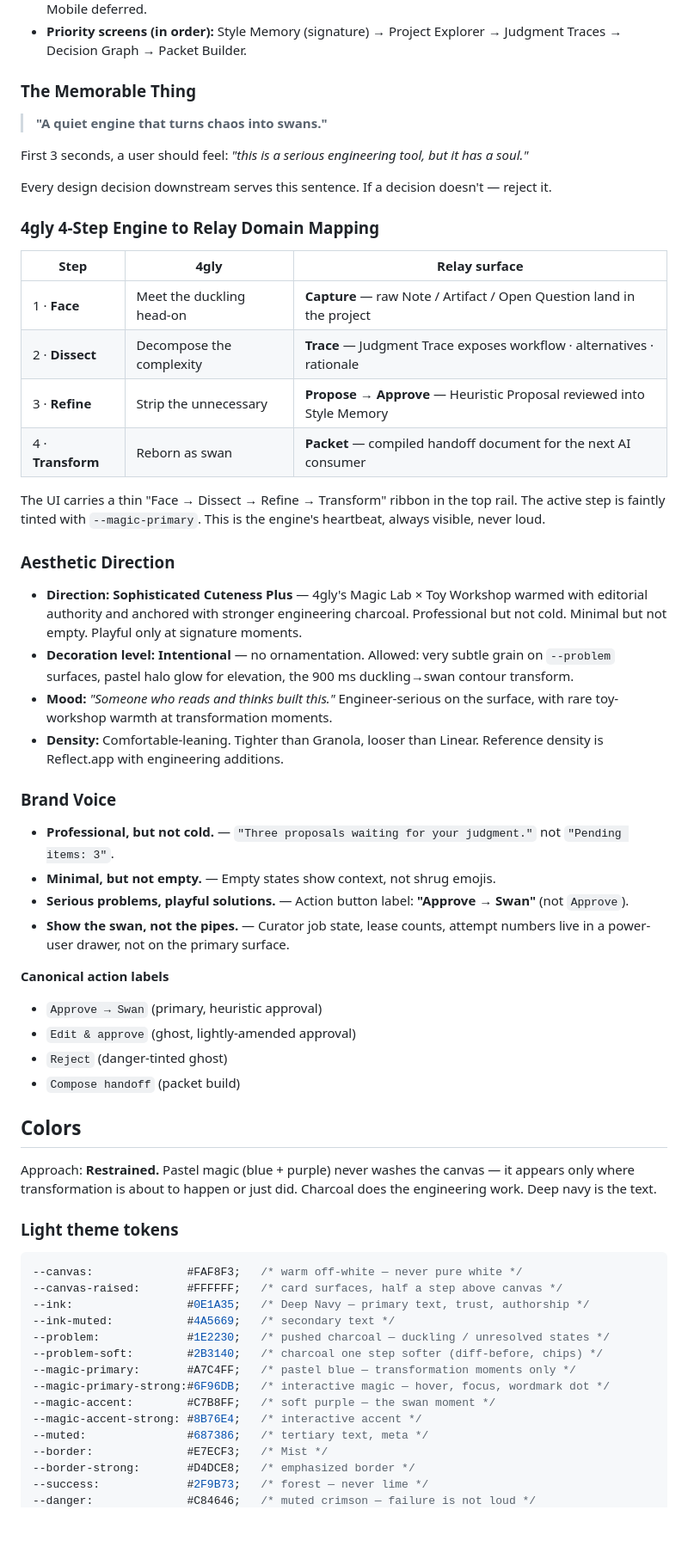
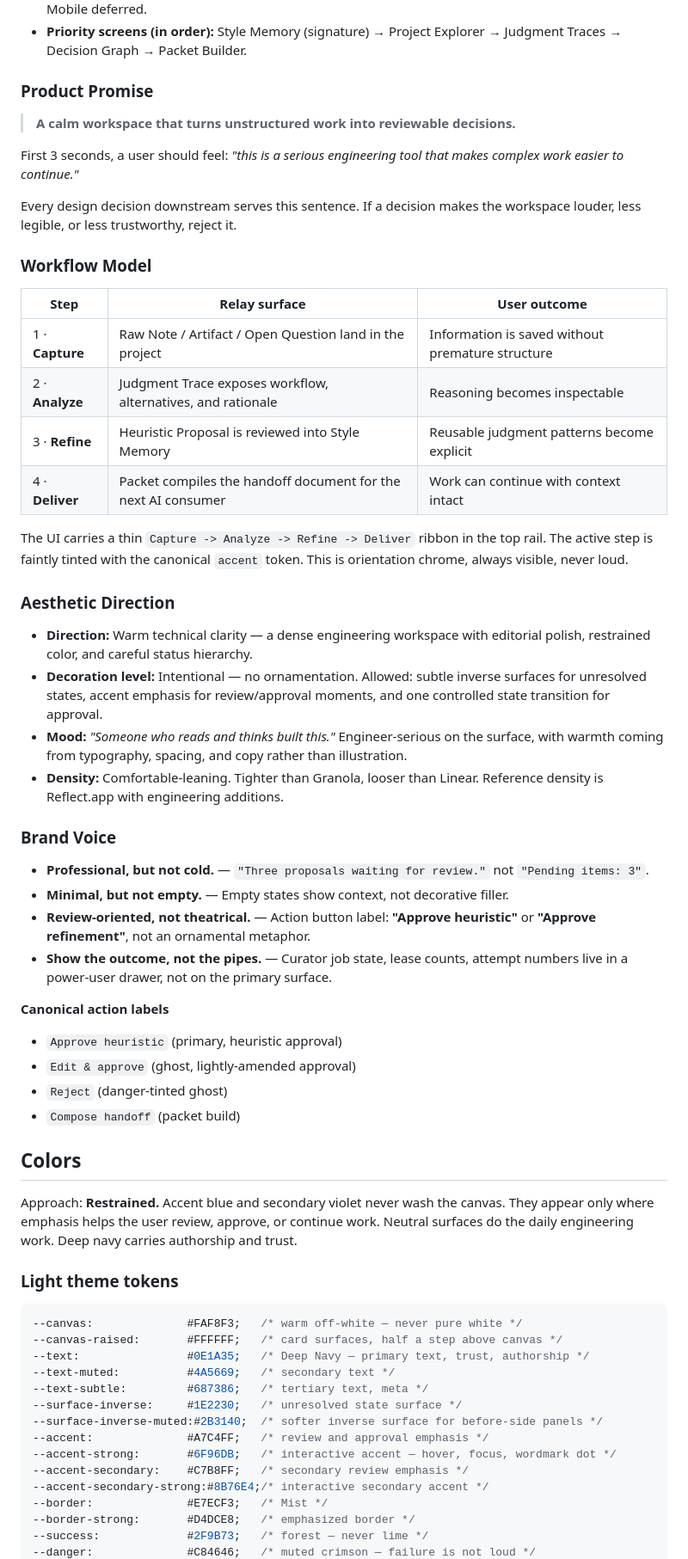
Before and after one commit to 4GLY/relay, a Markdown page: DESIGN.md, the part around one of its changes. Shown at 86% size. Drawn GitHub-style; blank space fills up the shorter version.

Commit message:
docs(design): generalize canonical design language

````diff
--- a/DESIGN.md
+++ b/DESIGN.md
@@ -310,63 +310,63 @@ Relay is a product shipped by **4gly Labs**. Before making any visual or UI deci
 - **Project type:** Internal dense web application + minimal public surface. Desktop-first (>=1280px). Mobile deferred.
 - **Priority screens (in order):** Style Memory (signature) → Project Explorer → Judgment Traces → Decision Graph → Packet Builder.
 
-### The Memorable Thing
+### Product Promise
 
-> **"A quiet engine that turns chaos into swans."**
+> **A calm workspace that turns unstructured work into reviewable decisions.**
 
-First 3 seconds, a user should feel: *"this is a serious engineering tool, but it has a soul."*
+First 3 seconds, a user should feel: *"this is a serious engineering tool that makes complex work easier to continue."*
 
-Every design decision downstream serves this sentence. If a decision doesn't — reject it.
+Every design decision downstream serves this sentence. If a decision makes the workspace louder, less legible, or less trustworthy, reject it.
 
-### 4gly 4-Step Engine to Relay Domain Mapping
+### Workflow Model
 
-| Step | 4gly | Relay surface |
-|------|------|--------------|
-| 1 · **Face** | Meet the duckling head-on | **Capture** — raw Note / Artifact / Open Question land in the project |
-| 2 · **Dissect** | Decompose the complexity | **Trace** — Judgment Trace exposes workflow · alternatives · rationale |
-| 3 · **Refine** | Strip the unnecessary | **Propose → Approve** — Heuristic Proposal reviewed into Style Memory |
-| 4 · **Transform** | Reborn as swan | **Packet** — compiled handoff document for the next AI consumer |
+| Step | Relay surface | User outcome |
+|------|--------------|--------------|
+| 1 · **Capture** | Raw Note / Artifact / Open Question land in the project | Information is saved without premature structure |
+| 2 · **Analyze** | Judgment Trace exposes workflow, alternatives, and rationale | Reasoning becomes inspectable |
+| 3 · **Refine** | Heuristic Proposal is reviewed into Style Memory | Reusable judgment patterns become explicit |
+| 4 · **Deliver** | Packet compiles the handoff document for the next AI consumer | Work can continue with context intact |
 
-The UI carries a thin "Face → Dissect → Refine → Transform" ribbon in the top rail. The active step is faintly tinted with `--magic-primary`. This is the engine's heartbeat, always visible, never loud.
+The UI carries a thin `Capture -> Analyze -> Refine -> Deliver` ribbon in the top rail. The active step is faintly tinted with the canonical `accent` token. This is orientation chrome, always visible, never loud.
 
 ### Aesthetic Direction
 
-- **Direction:** **Sophisticated Cuteness Plus** — 4gly's Magic Lab × Toy Workshop warmed with editorial authority and anchored with stronger engineering charcoal. Professional but not cold. Minimal but not empty. Playful only at signature moments.
-- **Decoration level:** **Intentional** — no ornamentation. Allowed: very subtle grain on `--problem` surfaces, pastel halo glow for elevation, the 900 ms duckling→swan contour transform.
-- **Mood:** *"Someone who reads and thinks built this."* Engineer-serious on the surface, with rare toy-workshop warmth at transformation moments.
+- **Direction:** Warm technical clarity — a dense engineering workspace with editorial polish, restrained color, and careful status hierarchy.
+- **Decoration level:** Intentional — no ornamentation. Allowed: subtle inverse surfaces for unresolved states, accent emphasis for review/approval moments, and one controlled state transition for approval.
+- **Mood:** *"Someone who reads and thinks built this."* Engineer-serious on the surface, with warmth coming from typography, spacing, and copy rather than illustration.
 - **Density:** Comfortable-leaning. Tighter than Granola, looser than Linear. Reference density is Reflect.app with engineering additions.
 
 ### Brand Voice
 
-- **Professional, but not cold.** — `"Three proposals waiting for your judgment."` not `"Pending items: 3"`.
-- **Minimal, but not empty.** — Empty states show context, not shrug emojis.
-- **Serious problems, playful solutions.** — Action button label: **"Approve → Swan"** (not `Approve`).
-- **Show the swan, not the pipes.** — Curator job state, lease counts, attempt numbers live in a power-user drawer, not on the primary surface.
+- **Professional, but not cold.** — `"Three proposals waiting for review."` not `"Pending items: 3"`.
+- **Minimal, but not empty.** — Empty states show context, not decorative filler.
+- **Review-oriented, not theatrical.** — Action button label: **"Approve heuristic"** or **"Approve refinement"**, not an ornamental metaphor.
+- **Show the outcome, not the pipes.** — Curator job state, lease counts, attempt numbers live in a power-user drawer, not on the primary surface.
 
 **Canonical action labels**
-- `Approve → Swan` (primary, heuristic approval)
+- `Approve heuristic` (primary, heuristic approval)
 - `Edit & approve` (ghost, lightly-amended approval)
 - `Reject` (danger-tinted ghost)
 - `Compose handoff` (packet build)
 
 ## Colors
 
-Approach: **Restrained.** Pastel magic (blue + purple) never washes the canvas — it appears only where transformation is about to happen or just did. Charcoal does the engineering work. Deep navy is the text.
+Approach: **Restrained.** Accent blue and secondary violet never wash the canvas. They appear only where emphasis helps the user review, approve, or continue work. Neutral surfaces do the daily engineering work. Deep navy carries authorship and trust.
 
 ### Light theme tokens
 
 ```css
 --canvas:              #FAF8F3;   /* warm off-white — never pure white */
 --canvas-raised:       #FFFFFF;   /* card surfaces, half a step above canvas */
---ink:                 #0E1A35;   /* Deep Navy — primary text, trust, authorship */
---ink-muted:           #4A5669;   /* secondary text */
---problem:             #1E2230;   /* pushed charcoal — duckling / unresolved states */
---problem-soft:        #2B3140;   /* charcoal one step softer (diff-before, chips) */
---magic-primary:       #A7C4FF;   /* pastel blue — transformation moments only */
---magic-primary-strong:#6F96DB;   /* interactive magic — hover, focus, wordmark dot */
---magic-accent:        #C7B8FF;   /* soft purple — the swan moment */
---magic-accent-strong: #8B76E4;   /* interactive accent */
---muted:               #687386;   /* tertiary text, meta */
+--text:                #0E1A35;   /* Deep Navy — primary text, trust, authorship */
+--text-muted:          #4A5669;   /* secondary text */
+--text-subtle:         #687386;   /* tertiary text, meta */
+--surface-inverse:     #1E2230;   /* unresolved state surface */
+--surface-inverse-muted:#2B3140;  /* softer inverse surface for before-side panels */
+--accent:              #A7C4FF;   /* review and approval emphasis */
+--accent-strong:       #6F96DB;   /* interactive accent — hover, focus, wordmark dot */
+--accent-secondary:    #C7B8FF;   /* secondary review emphasis */
+--accent-secondary-strong:#8B76E4;/* interactive secondary accent */
 --border:              #E7ECF3;   /* Mist */
 --border-strong:       #D4DCE8;   /* emphasized border */
 --success:             #2F9B73;   /* forest — never lime */
````
Also changed, not shown: other parts of DESIGN.md (+63 -59 lines).
